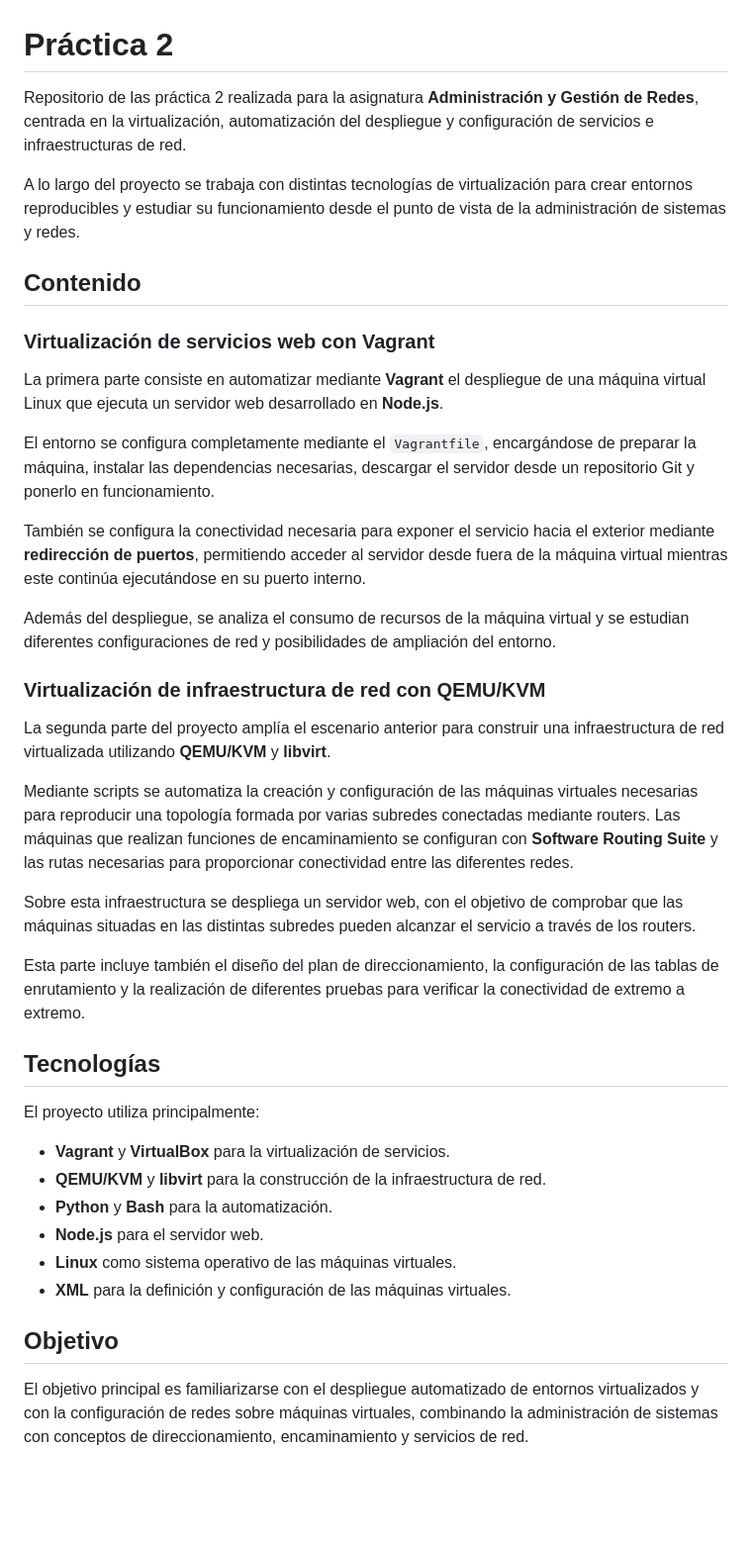
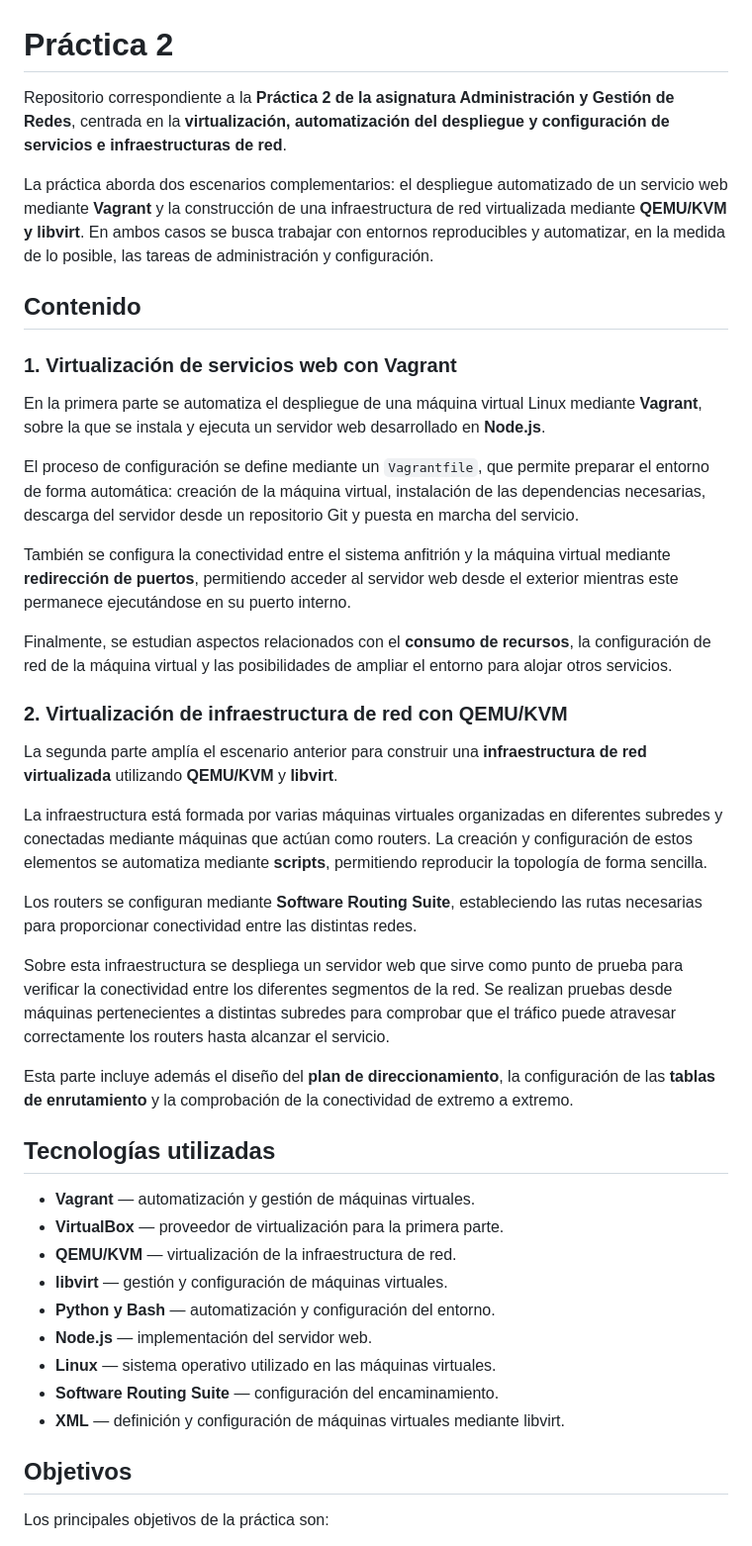
Before and after one commit to Grupo-4-AGR-2026/Practica-2, a Markdown page: README.md, the part around one of its changes. Shown at 99% size. Drawn GitHub-style; blank space fills up the shorter version.

Commit message:
chore: correct typos in README.md and update its content

```diff
--- a/README.md
+++ b/README.md
@@ -1,43 +1,46 @@
 # Práctica 2
 
-Repositorio de las práctica 2 realizada para la asignatura **Administración y Gestión de Redes**, centrada en la virtualización, automatización del despliegue y configuración de servicios e infraestructuras de red.
+Repositorio correspondiente a la **Práctica 2 de la asignatura Administración y Gestión de Redes**, centrada en la **virtualización, automatización del despliegue y configuración de servicios e infraestructuras de red**.
 
-A lo largo del proyecto se trabaja con distintas tecnologías de virtualización para crear entornos reproducibles y estudiar su funcionamiento desde el punto de vista de la administración de sistemas y redes.
+La práctica aborda dos escenarios complementarios: el despliegue automatizado de un servicio web mediante **Vagrant** y la construcción de una infraestructura de red virtualizada mediante **QEMU/KVM y libvirt**. En ambos casos se busca trabajar con entornos reproducibles y automatizar, en la medida de lo posible, las tareas de administración y configuración.
 
 ## Contenido
 
-### Virtualización de servicios web con Vagrant
+### 1. Virtualización de servicios web con Vagrant
 
-La primera parte consiste en automatizar mediante **Vagrant** el despliegue de una máquina virtual Linux que ejecuta un servidor web desarrollado en **Node.js**.
+En la primera parte se automatiza el despliegue de una máquina virtual Linux mediante **Vagrant**, sobre la que se instala y ejecuta un servidor web desarrollado en **Node.js**.
 
-El entorno se configura completamente mediante el `Vagrantfile`, encargándose de preparar la máquina, instalar las dependencias necesarias, descargar el servidor desde un repositorio Git y ponerlo en funcionamiento.
+El proceso de configuración se define mediante un `Vagrantfile`, que permite preparar el entorno de forma automática: creación de la máquina virtual, instalación de las dependencias necesarias, descarga del servidor desde un repositorio Git y puesta en marcha del servicio.
 
-También se configura la conectividad necesaria para exponer el servicio hacia el exterior mediante **redirección de puertos**, permitiendo acceder al servidor desde fuera de la máquina virtual mientras este continúa ejecutándose en su puerto interno.
+También se configura la conectividad entre el sistema anfitrión y la máquina virtual mediante **redirección de puertos**, permitiendo acceder al servidor web desde el exterior mientras este permanece ejecutándose en su puerto interno.
 
-Además del despliegue, se analiza el consumo de recursos de la máquina virtual y se estudian diferentes configuraciones de red y posibilidades de ampliación del entorno.
+Finalmente, se estudian aspectos relacionados con el **consumo de recursos**, la configuración de red de la máquina virtual y las posibilidades de ampliar el entorno para alojar otros servicios.
 
-### Virtualización de infraestructura de red con QEMU/KVM
+### 2. Virtualización de infraestructura de red con QEMU/KVM
 
-La segunda parte del proyecto amplía el escenario anterior para construir una infraestructura de red virtualizada utilizando **QEMU/KVM** y **libvirt**.
+La segunda parte amplía el escenario anterior para construir una **infraestructura de red virtualizada** utilizando **QEMU/KVM** y **libvirt**.
 
-Mediante scripts se automatiza la creación y configuración de las máquinas virtuales necesarias para reproducir una topología formada por varias subredes conectadas mediante routers. Las máquinas que realizan funciones de encaminamiento se configuran con **Software Routing Suite** y las rutas necesarias para proporcionar conectividad entre las diferentes redes.
+La infraestructura está formada por varias máquinas virtuales organizadas en diferentes subredes y conectadas mediante máquinas que actúan como routers. La creación y configuración de estos elementos se automatiza mediante **scripts**, permitiendo reproducir la topología de forma sencilla.
 
-Sobre esta infraestructura se despliega un servidor web, con el objetivo de comprobar que las máquinas situadas en las distintas subredes pueden alcanzar el servicio a través de los routers.
+Los routers se configuran mediante **Software Routing Suite**, estableciendo las rutas necesarias para proporcionar conectividad entre las distintas redes.
 
-Esta parte incluye también el diseño del plan de direccionamiento, la configuración de las tablas de enrutamiento y la realización de diferentes pruebas para verificar la conectividad de extremo a extremo.
+Sobre esta infraestructura se despliega un servidor web que sirve como punto de prueba para verificar la conectividad entre los diferentes segmentos de la red. Se realizan pruebas desde máquinas pertenecientes a distintas subredes para comprobar que el tráfico puede atravesar correctamente los routers hasta alcanzar el servicio.
 
-## Tecnologías
+Esta parte incluye además el diseño del **plan de direccionamiento**, la configuración de las **tablas de enrutamiento** y la comprobación de la conectividad de extremo a extremo.
 
-El proyecto utiliza principalmente:
+## Tecnologías utilizadas
 
-- **Vagrant** y **VirtualBox** para la virtualización de servicios.
-- **QEMU/KVM** y **libvirt** para la construcción de la infraestructura de red.
-- **Python** y **Bash** para la automatización.
-- **Node.js** para el servidor web.
-- **Linux** como sistema operativo de las máquinas virtuales.
-- **XML** para la definición y configuración de las máquinas virtuales.
+- **Vagrant** — automatización y gestión de máquinas virtuales.
+- **VirtualBox** — proveedor de virtualización para la primera parte.
+- **QEMU/KVM** — virtualización de la infraestructura de red.
+- **libvirt** — gestión y configuración de máquinas virtuales.
+- **Python y Bash** — automatización y configuración del entorno.
+- **Node.js** — implementación del servidor web.
+- **Linux** — sistema operativo utilizado en las máquinas virtuales.
+- **Software Routing Suite** — configuración del encaminamiento.
+- **XML** — definición y configuración de máquinas virtuales mediante libvirt.
 
-## Objetivo
+## Objetivos
 
-El objetivo principal es familiarizarse con el despliegue automatizado de entornos virtualizados y con la configuración de redes sobre máquinas virtuales, combinando la administración de sistemas con conceptos de direccionamiento, encaminamiento y servicios de red.
+Los principales objetivos de la práctica son:
 
```
Also changed, not shown: other parts of README.md (+14 -1 lines).
